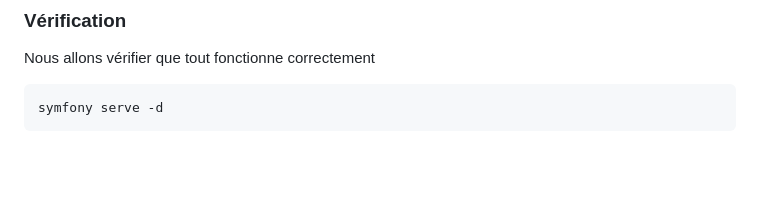
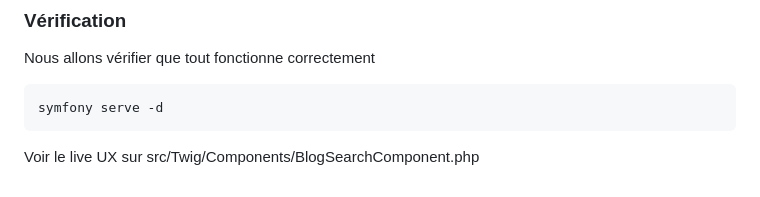
Before and after one commit to mikhawa/SymfonyDemo08082024, a Markdown page: README.md, the part around the change. Drawn GitHub-style; blank space fills up the shorter version.

Commit message:
todo : live componement UX to search new keyword

````diff
--- a/README.md
+++ b/README.md
@@ -280,6 +280,10 @@ Nous allons vérifier que tout fonctionne correctement
 symfony serve -d
 ```
 
+Voir le live UX sur src/Twig/Components/BlogSearchComponent.php
+
+
+
 [1]: https://symfony.com/doc/current/best_practices.html
 [2]: https://symfony.com/doc/current/setup.html#technical-requirements
 [3]: https://symfony.com/doc/current/setup/web_server_configuration.html
````
